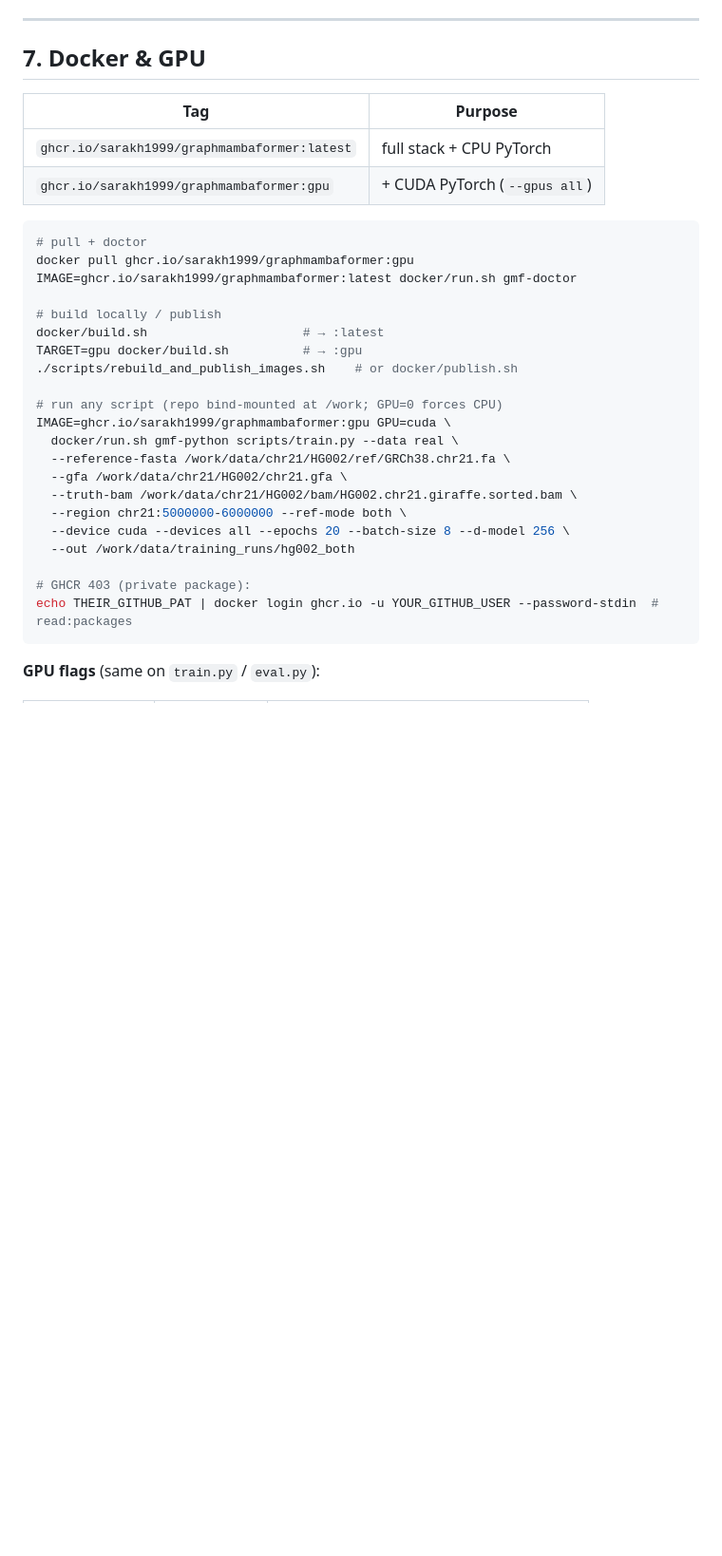
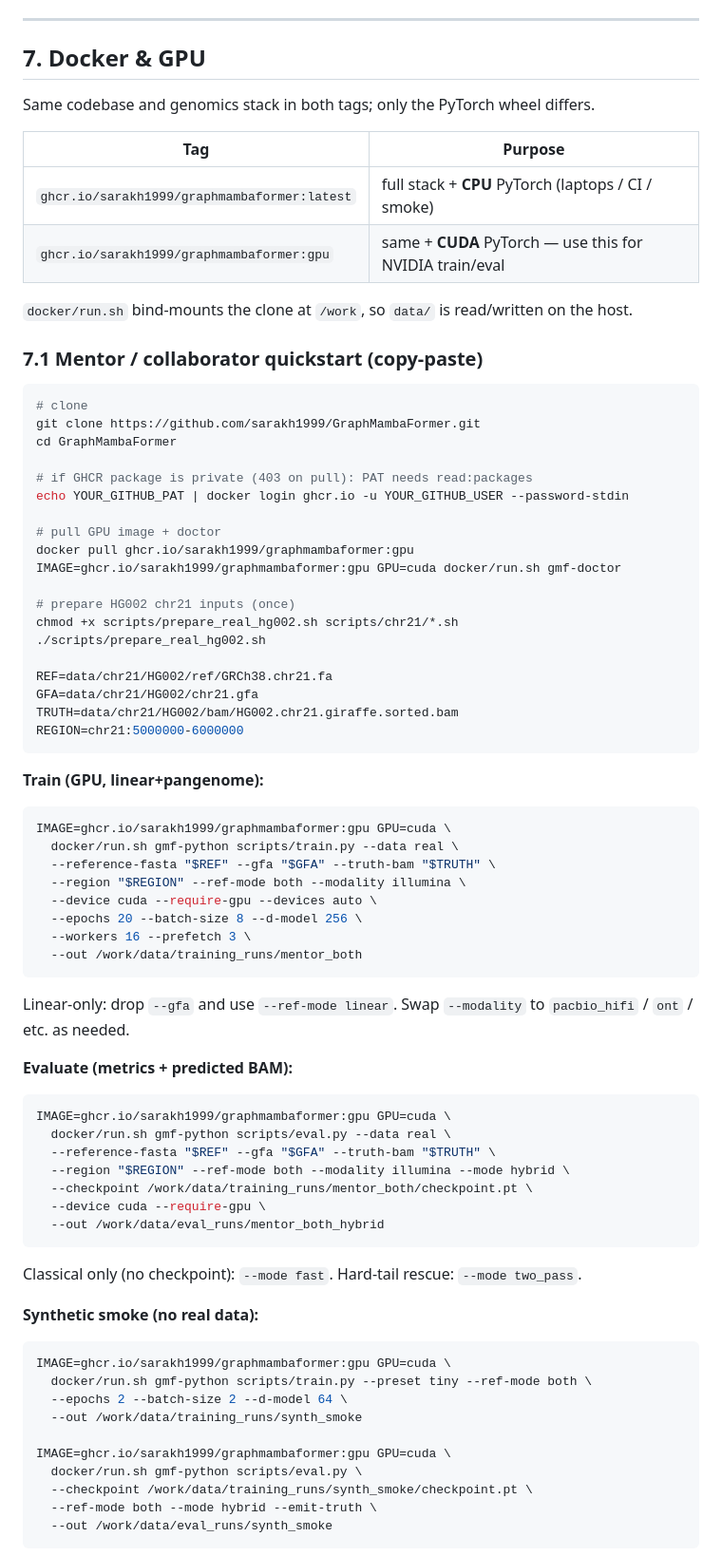
Before and after one commit to sarakh1999/GraphMambaFormer, a Markdown page: README.md, the part around one of its changes. Shown at 95% size. Rendered like a GitHub page; blank space fills up the shorter version.

Commit message:
docs: add full Docker mentor quickstart for train and eval
Spell out clone, GHCR login, :latest vs :gpu, prepare data, train, eval, and synthetic smoke so collaborators can run without chasing chat history.

````diff
--- a/README.md
+++ b/README.md
@@ -438,33 +438,81 @@ absent labels skip their term. **Metrics**: `locus_accuracy` (within 50 bp),
 
 ## 7. Docker & GPU
 
+Same codebase and genomics stack in both tags; only the PyTorch wheel differs.
+
 | Tag | Purpose |
 | --- | --- |
-| `ghcr.io/sarakh1999/graphmambaformer:latest` | full stack + CPU PyTorch |
-| `ghcr.io/sarakh1999/graphmambaformer:gpu` | + CUDA PyTorch (`--gpus all`) |
+| `ghcr.io/sarakh1999/graphmambaformer:latest` | full stack + **CPU** PyTorch (laptops / CI / smoke) |
+| `ghcr.io/sarakh1999/graphmambaformer:gpu` | same + **CUDA** PyTorch — use this for NVIDIA train/eval |
+
+`docker/run.sh` bind-mounts the clone at `/work`, so `data/` is read/written on the host.
+
+### 7.1 Mentor / collaborator quickstart (copy-paste)
 
 ```bash
-# pull + doctor
+# clone
+git clone https://github.com/sarakh1999/GraphMambaFormer.git
+cd GraphMambaFormer
+
+# if GHCR package is private (403 on pull): PAT needs read:packages
+echo YOUR_GITHUB_PAT | docker login ghcr.io -u YOUR_GITHUB_USER --password-stdin
+
+# pull GPU image + doctor
 docker pull ghcr.io/sarakh1999/graphmambaformer:gpu
-IMAGE=ghcr.io/sarakh1999/graphmambaformer:latest docker/run.sh gmf-doctor
+IMAGE=ghcr.io/sarakh1999/graphmambaformer:gpu GPU=cuda docker/run.sh gmf-doctor
 
-# build locally / publish
-docker/build.sh                     # → :latest
-TARGET=gpu docker/build.sh          # → :gpu
-./scripts/rebuild_and_publish_images.sh    # or docker/publish.sh
+# prepare HG002 chr21 inputs (once)
+chmod +x scripts/prepare_real_hg002.sh scripts/chr21/*.sh
+./scripts/prepare_real_hg002.sh
 
-# run any script (repo bind-mounted at /work; GPU=0 forces CPU)
+REF=data/chr21/HG002/ref/GRCh38.chr21.fa
+GFA=data/chr21/HG002/chr21.gfa
+TRUTH=data/chr21/HG002/bam/HG002.chr21.giraffe.sorted.bam
+REGION=chr21:5000000-6000000
+```
+
+**Train (GPU, linear+pangenome):**
+
+```bash
 IMAGE=ghcr.io/sarakh1999/graphmambaformer:gpu GPU=cuda \
   docker/run.sh gmf-python scripts/train.py --data real \
-  --reference-fasta /work/data/chr21/HG002/ref/GRCh38.chr21.fa \
-  --gfa /work/data/chr21/HG002/chr21.gfa \
-  --truth-bam /work/data/chr21/HG002/bam/HG002.chr21.giraffe.sorted.bam \
-  --region chr21:5000000-6000000 --ref-mode both \
-  --device cuda --devices all --epochs 20 --batch-size 8 --d-model 256 \
-  --out /work/data/training_runs/hg002_both
-
-# GHCR 403 (private package):
-echo THEIR_GITHUB_PAT | docker login ghcr.io -u YOUR_GITHUB_USER --password-stdin  # read:packages
+  --reference-fasta "$REF" --gfa "$GFA" --truth-bam "$TRUTH" \
+  --region "$REGION" --ref-mode both --modality illumina \
+  --device cuda --require-gpu --devices auto \
+  --epochs 20 --batch-size 8 --d-model 256 \
+  --workers 16 --prefetch 3 \
+  --out /work/data/training_runs/mentor_both
 ```
 
-**GPU flags** (same on `train.py` / `eval.py`):
+Linear-only: drop `--gfa` and use `--ref-mode linear`. Swap `--modality` to
+`pacbio_hifi` / `ont` / etc. as needed.
+
+**Evaluate (metrics + predicted BAM):**
+
+```bash
+IMAGE=ghcr.io/sarakh1999/graphmambaformer:gpu GPU=cuda \
+  docker/run.sh gmf-python scripts/eval.py --data real \
+  --reference-fasta "$REF" --gfa "$GFA" --truth-bam "$TRUTH" \
+  --region "$REGION" --ref-mode both --modality illumina --mode hybrid \
+  --checkpoint /work/data/training_runs/mentor_both/checkpoint.pt \
+  --device cuda --require-gpu \
+  --out /work/data/eval_runs/mentor_both_hybrid
+```
+
+Classical only (no checkpoint): `--mode fast`. Hard-tail rescue: `--mode two_pass`.
+
+**Synthetic smoke (no real data):**
+
+```bash
+IMAGE=ghcr.io/sarakh1999/graphmambaformer:gpu GPU=cuda \
+  docker/run.sh gmf-python scripts/train.py --preset tiny --ref-mode both \
+  --epochs 2 --batch-size 2 --d-model 64 \
+  --out /work/data/training_runs/synth_smoke
+
+IMAGE=ghcr.io/sarakh1999/graphmambaformer:gpu GPU=cuda \
+  docker/run.sh gmf-python scripts/eval.py \
+  --checkpoint /work/data/training_runs/synth_smoke/checkpoint.pt \
+  --ref-mode both --mode hybrid --emit-truth \
+  --out /work/data/eval_runs/synth_smoke
+```
+
````
Also changed, not shown: other parts of README.md (+12 -0 lines).
